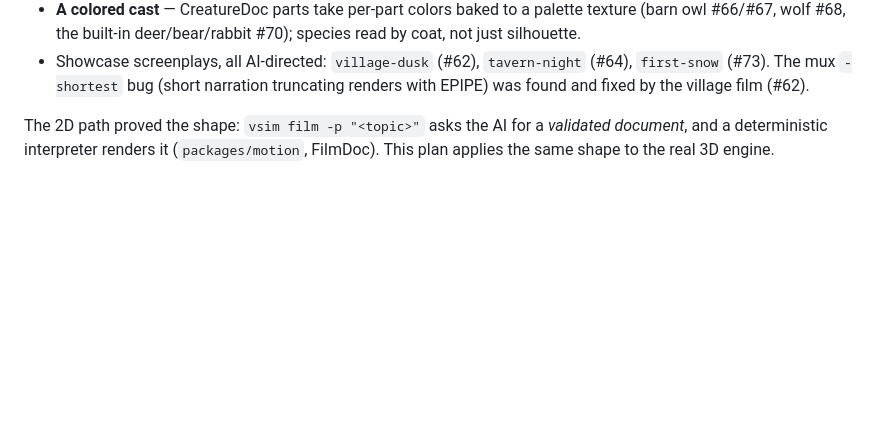
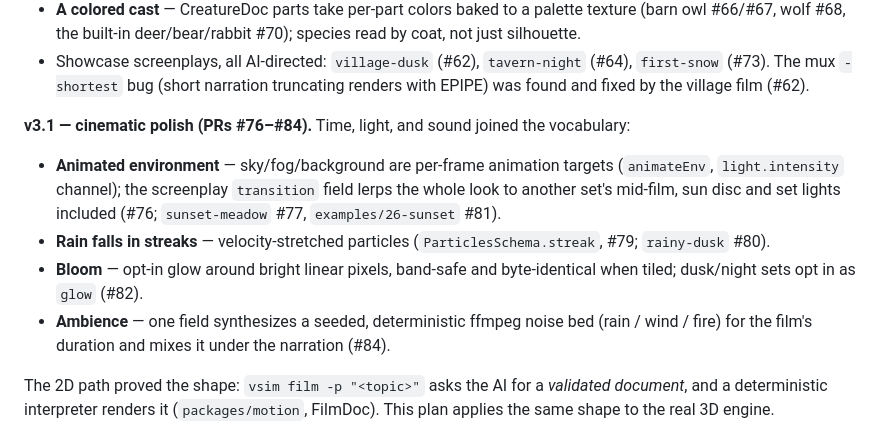
Before and after one commit to kunalkushwaha/vsim, a Markdown page: docs/plan-film3d.md, the part around the change. GitHub-like rendering; blank space fills up the shorter version.

Commit message:
docs(plan-film3d): record v3.1 — the cinematic-polish wave (#85)
Animated environment + transitions, streaked rain, band-safe bloom, and
deterministic ambience beds, with PR references.


Claude-Session: https://claude.ai/code/session_011WwKqTr7i1vEpQY9DKSzE7

Co-authored-by: Claude <noreply@anthropic.com>

```diff
--- a/docs/plan-film3d.md
+++ b/docs/plan-film3d.md
@@ -55,6 +55,18 @@ child nodes). The director's prompt now tells the model to dress sets like locat
 - Showcase screenplays, all AI-directed: `village-dusk` (#62), `tavern-night` (#64),
   `first-snow` (#73). The mux `-shortest` bug (short narration truncating renders with
   EPIPE) was found and fixed by the village film (#62).
+
+**v3.1 — cinematic polish (PRs #76–#84).** Time, light, and sound joined the vocabulary:
+- **Animated environment** — sky/fog/background are per-frame animation targets
+  (`animateEnv`, `light.intensity` channel); the screenplay `transition` field lerps the
+  whole look to another set's mid-film, sun disc and set lights included (#76;
+  `sunset-meadow` #77, `examples/26-sunset` #81).
+- **Rain falls in streaks** — velocity-stretched particles (`ParticlesSchema.streak`, #79;
+  `rainy-dusk` #80).
+- **Bloom** — opt-in glow around bright linear pixels, band-safe and byte-identical when
+  tiled; dusk/night sets opt in as `glow` (#82).
+- **Ambience** — one field synthesizes a seeded, deterministic ffmpeg noise bed (rain /
+  wind / fire) for the film's duration and mixes it under the narration (#84).
 
 The 2D path proved the shape: `vsim film -p "<topic>"` asks the AI for a *validated
 document*, and a deterministic interpreter renders it (`packages/motion`, FilmDoc).
```
